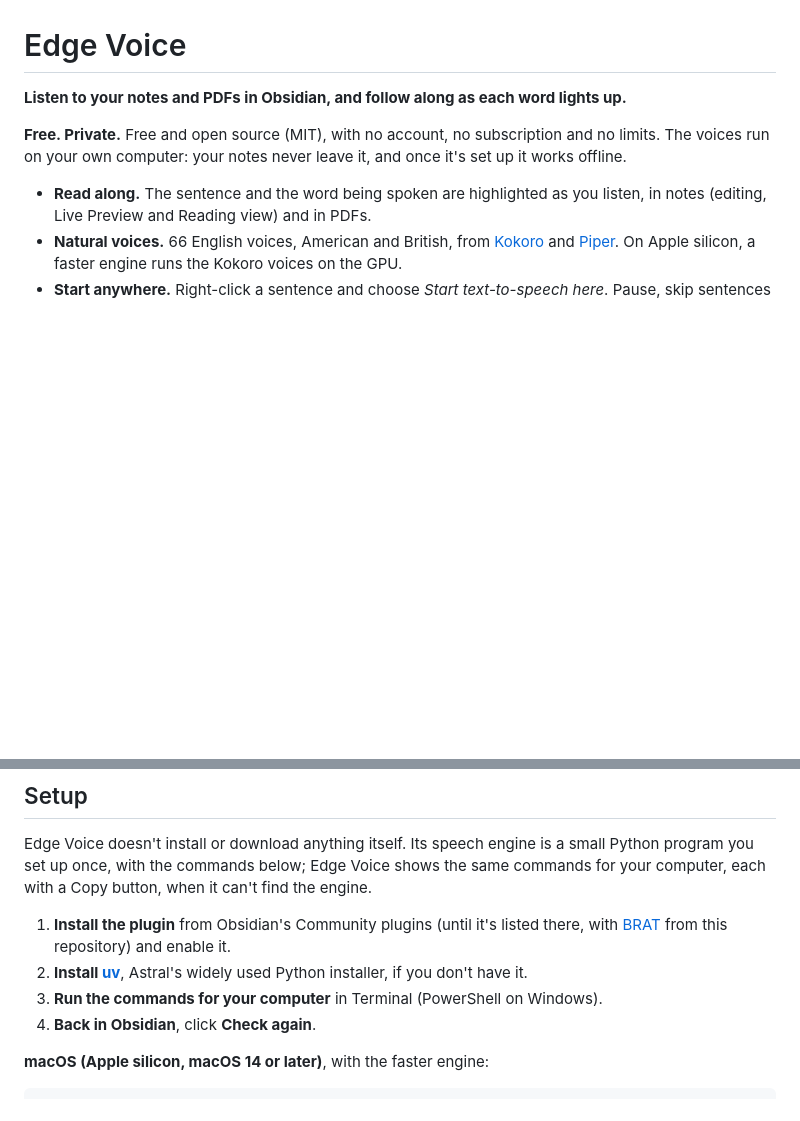
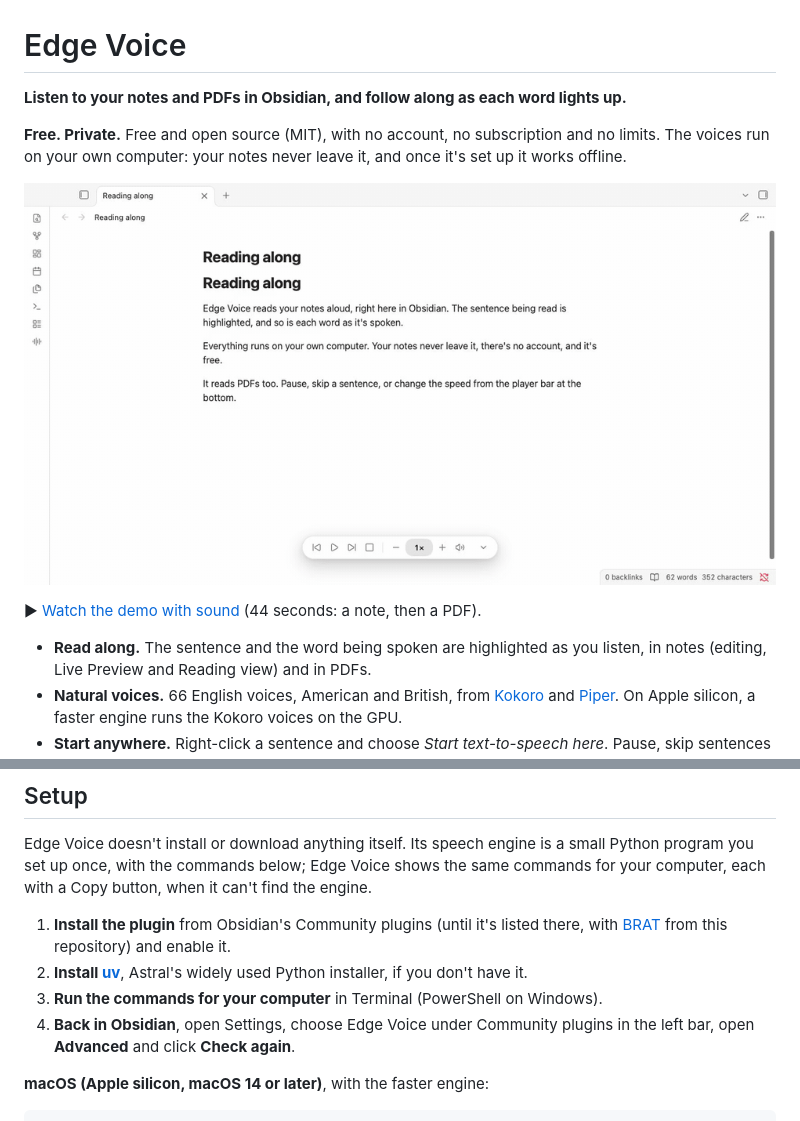
Before and after one commit to tattorba87/obsidian-edge-voice, a Markdown page: README.md, 2 parts joined by grey strips. Rendered like a GitHub page; pictures changed too: docs/media/demo.gif (added); blank space fills up the shorter version.

Commit message:
Show the demo at the top of the README, and where Check again is
The GIF plays inline; the MP4 with sound is linked under it. Both were
recorded on GitHub's Apple silicon runner with the real engine.

Co-Authored-By: Claude Opus 5.5 <noreply@anthropic.com>

```diff
--- a/README.md
+++ b/README.md
@@ -3,6 +3,10 @@
 **Listen to your notes and PDFs in Obsidian, and follow along as each word lights up.**
 
 **Free. Private.** Free and open source (MIT), with no account, no subscription and no limits. The voices run on your own computer: your notes never leave it, and once it's set up it works offline.
+
+![Edge Voice reading a note aloud in Obsidian, highlighting the sentence and the word being spoken](docs/media/demo.gif)
+
+▶ [Watch the demo with sound](docs/media/demo.mp4) (44 seconds: a note, then a PDF).
 
 - **Read along.** The sentence and the word being spoken are highlighted as you listen, in notes (editing, Live Preview and Reading view) and in PDFs.
 - **Natural voices.** 66 English voices, American and British, from [Kokoro](https://huggingface.co/hexgrad/Kokoro-82M) and [Piper](https://github.com/rhasspy/piper). On Apple silicon, a faster engine runs the Kokoro voices on the GPU.
@@ -28,7 +32,7 @@ Edge Voice doesn't install or download anything itself. Its speech engine is a s
 1. **Install the plugin** from Obsidian's Community plugins (until it's listed there, with [BRAT](https://github.com/TfTHacker/obsidian42-brat) from this repository) and enable it.
 2. **Install [uv](https://docs.astral.sh/uv/getting-started/installation/)**, Astral's widely used Python installer, if you don't have it.
 3. **Run the commands for your computer** in Terminal (PowerShell on Windows).
-4. **Back in Obsidian**, click **Check again**.
+4. **Back in Obsidian**, open Settings, choose Edge Voice under Community plugins in the left bar, open **Advanced** and click **Check again**.
 
 **macOS (Apple silicon, macOS 14 or later)**, with the faster engine:
 
```
Also changed, not shown: 1 other file.
